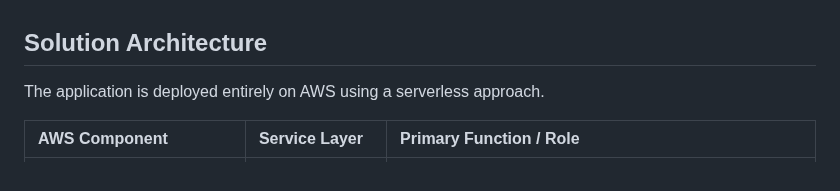
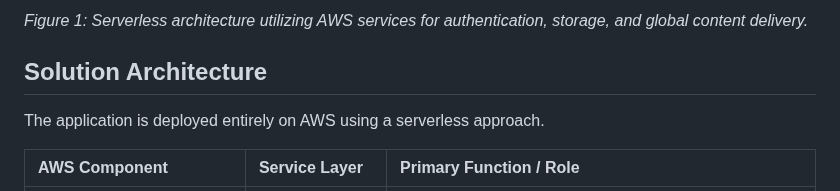
Before and after one commit to AaronWhiteTX/PhotoSnap-Pro, a Markdown page: README.md, the part around one of its changes. Drawn GitHub-style.

Commit message:
Added Visual Architecture Diagram

```diff
--- a/README.md
+++ b/README.md
@@ -4,3 +75,4 @@ This project is a modern, serverless web application that allows users to sign u
+*Figure 1: Serverless architecture utilizing AWS services for authentication, storage, and global content delivery.*
 
 ## Solution Architecture
 
```
Also changed, not shown: other parts of README.md (+71 -0 lines).
